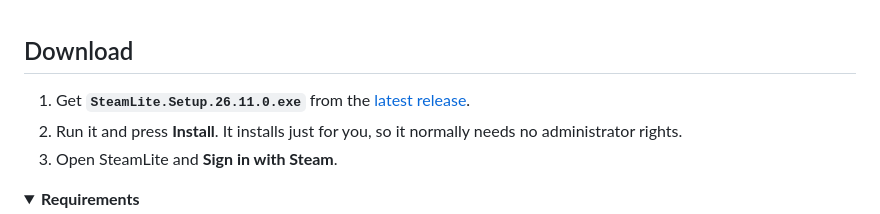
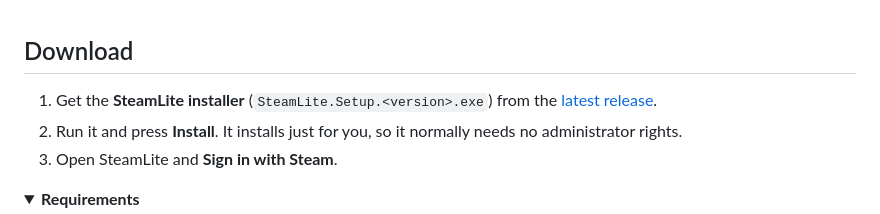
Before and after one commit to imnotfisy/SteamLite, a Markdown page: README.md, the part around the change. Rendered like a GitHub page; folded sections open.

Commit message:
README: version-neutral download step

```diff
--- a/README.md
+++ b/README.md
@@ -116,7 +116,7 @@ Show your game, its timer and a Stop button in **Island**, a separate small app
 
 ## Download
 
-1. Get **`SteamLite.Setup.26.11.0.exe`** from the [latest release](https://github.com/imnotfisy/SteamLite/releases/latest).
+1. Get the **SteamLite installer** (`SteamLite.Setup.<version>.exe`) from the [latest release](https://github.com/imnotfisy/SteamLite/releases/latest).
 2. Run it and press **Install**. It installs just for you, so it normally needs no administrator rights.
 3. Open SteamLite and **Sign in with Steam**.
 
```
